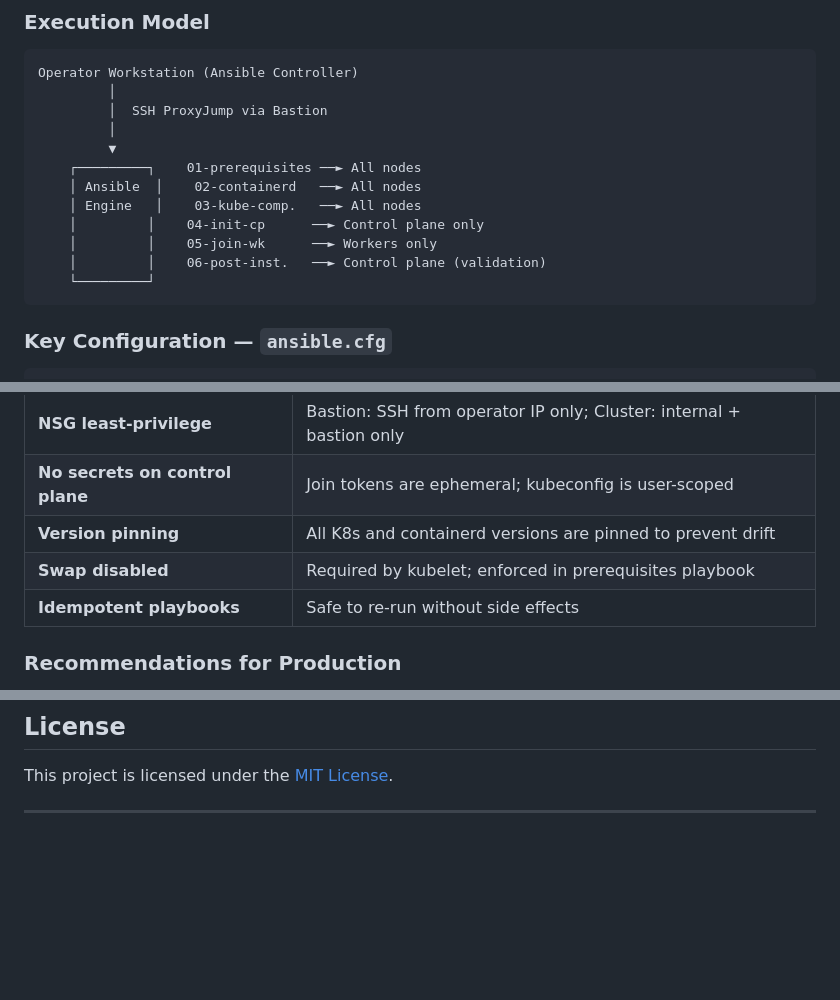
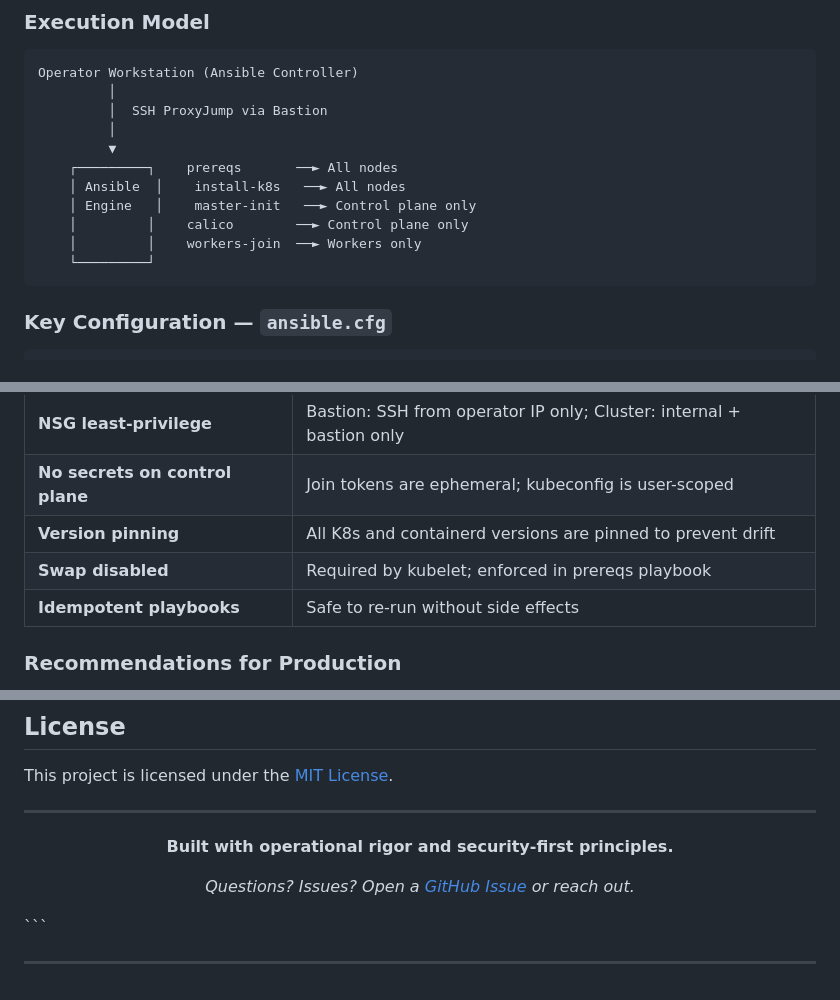
Before and after one commit to longmen2019/MLOps-DevOps-III, a Markdown page: Setup-Multi-Node-Kubernetes-Cluster-Using-Kubeadm/README.md, 3 parts joined by grey strips. Rendered like a GitHub page; blank space fills up the shorter version.

````diff
--- a/Setup-Multi-Node-Kubernetes-Cluster-Using-Kubeadm/README.md
+++ b/Setup-Multi-Node-Kubernetes-Cluster-Using-Kubeadm/README.md
@@ -475,12 +468,11 @@ Operator Workstation (Ansible Controller)
          │  SSH ProxyJump via Bastion
          │
          ▼
-    ┌─────────┐    01-prerequisites ──► All nodes
-    │ Ansible  │    02-containerd   ──► All nodes
-    │ Engine   │    03-kube-comp.   ──► All nodes
-    │         │    04-init-cp      ──► Control plane only
-    │         │    05-join-wk      ──► Workers only
-    │         │    06-post-inst.   ──► Control plane (validation)
+    ┌─────────┐    prereqs       ──► All nodes
+    │ Ansible  │    install-k8s   ──► All nodes
+    │ Engine   │    master-init   ──► Control plane only
+    │         │    calico        ──► Control plane only
+    │         │    workers-join  ──► Workers only
     └─────────┘
 ```
 
@@ -995,7 +966,7 @@ ls -la ~/.ssh/id_rsa     # Key should be -rw------- (600)
 | **NSG least-privilege**              | Bastion: SSH from operator IP only; Cluster: internal + bastion only |
 | **No secrets on control plane**      | Join tokens are ephemeral; kubeconfig is user-scoped                 |
 | **Version pinning**                  | All K8s and containerd versions are pinned to prevent drift          |
-| **Swap disabled**                    | Required by kubelet; enforced in prerequisites playbook              |
+| **Swap disabled**                    | Required by kubelet; enforced in prereqs playbook              |
 | **Idempotent playbooks**            | Safe to re-run without side effects                                  |
 
 ### Recommendations for Production
@@ -1054,3 +1025,14 @@ Please ensure:
 This project is licensed under the [MIT License](LICENSE).
 
 ---
+
+<div align="center">
+
+**Built with operational rigor and security-first principles.**
+
+*Questions? Issues? Open a [GitHub Issue](../../issues) or reach out.*
+
+</div>
+```
+
+---
````
Also changed, not shown: other parts of Setup-Multi-Node-Kubernetes-Cluster-Using-Kubeadm/README.md (+44 -72 lines).
